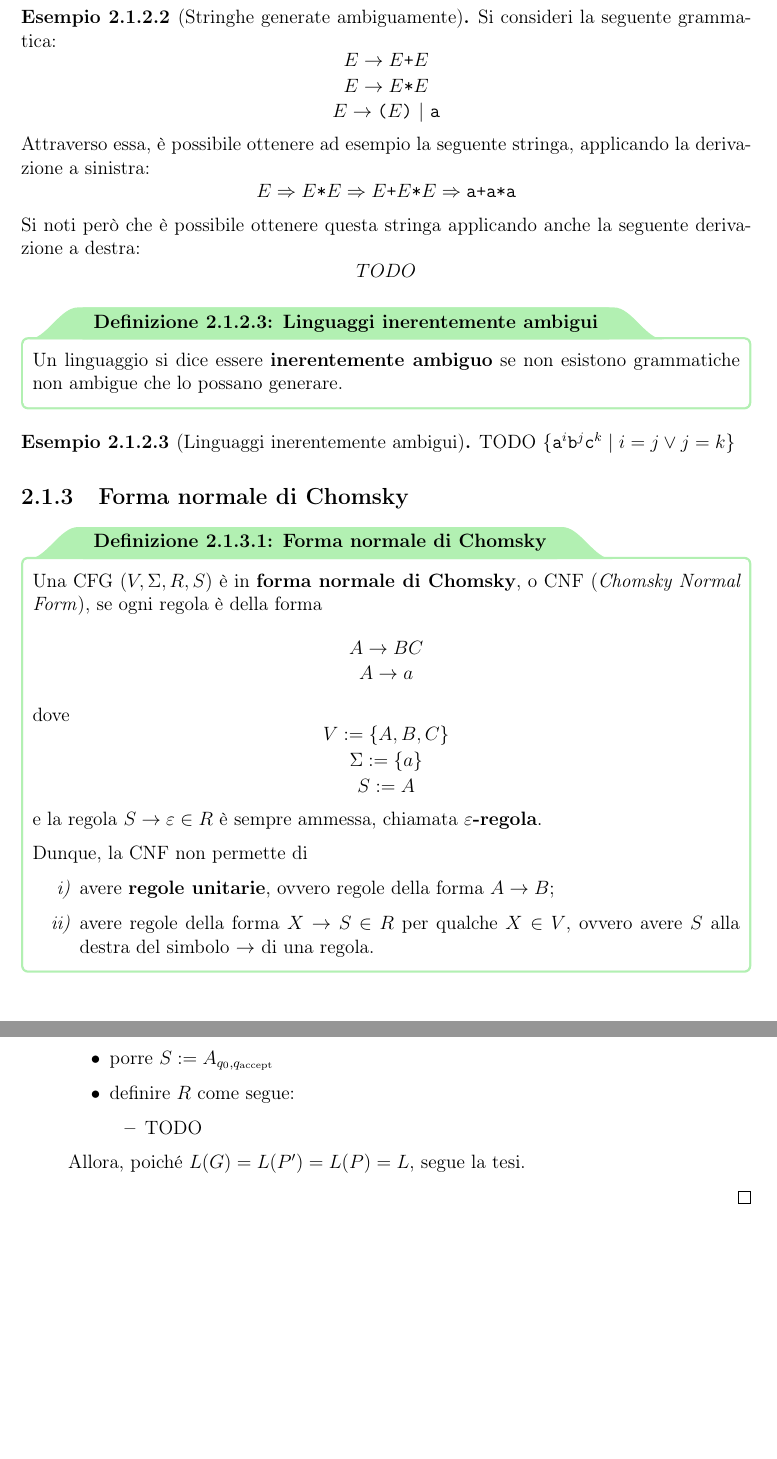
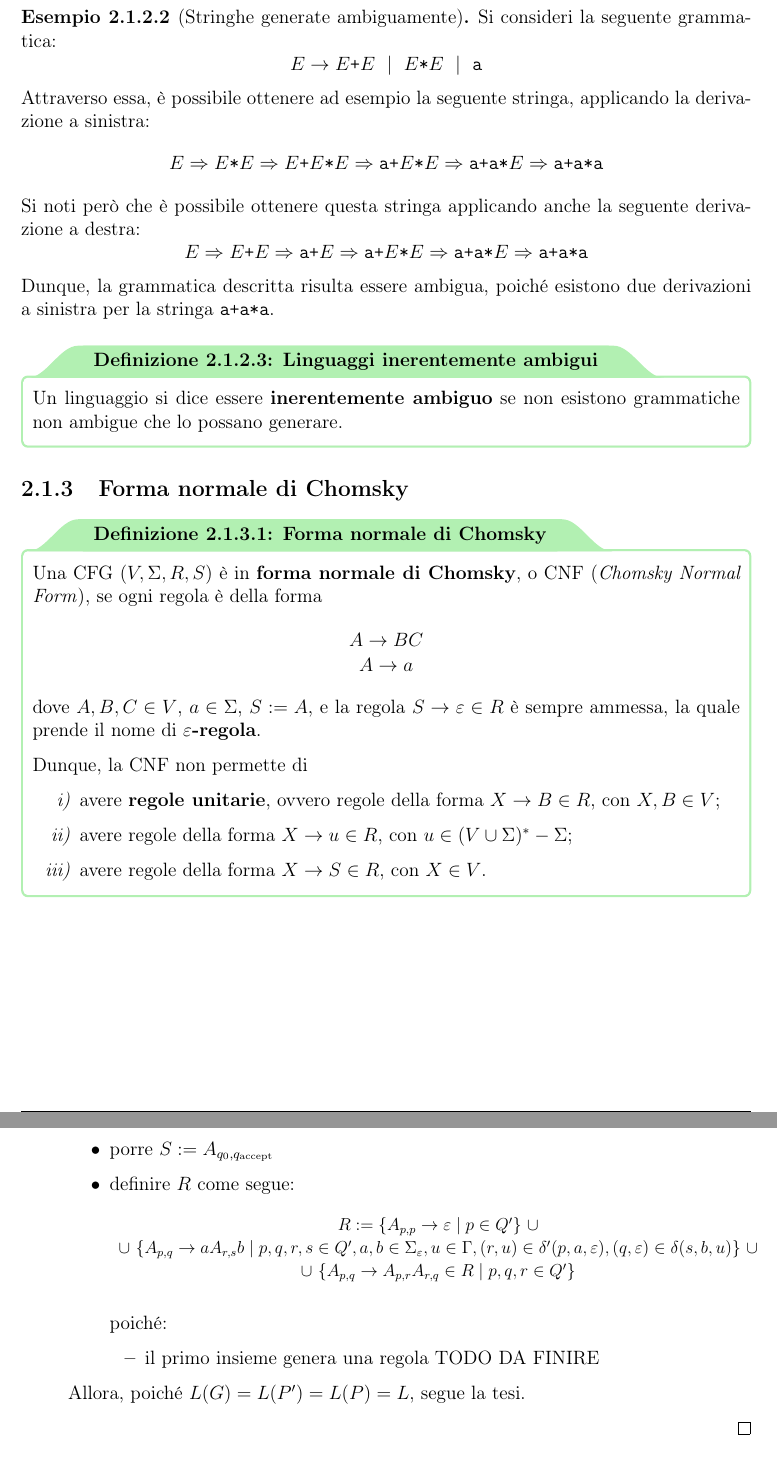
Before and after one commit to aflaag-notes/automata, a LaTeX document (src/Automi: Calcolabilità e Complessità.tex): two parts of pages 39 and 49 of 50, joined at a grey line, cut so that both start at the same text, the shorter picture padded with empty space. The pictures show the PDF file src/Automi: Calcolabilità e Complessità.pdf that the author committed with the source.

Commit message:
did quite a lot

```diff
--- a/src/Automi: Calcolabilità e Complessità.tex
+++ b/src/Automi: Calcolabilità e Complessità.tex
@@ -1186,27 +1186,24 @@
     \end{frameddefn}
 
     \begin{example}[Stringhe generate ambiguamente]
-        Si consideri la seguente grammatica: $$\centeredsoe{E \to E \ttt + E \\ E \to E \ttt * E \\ E \to \ttt ( E \ttt ) \ | \ \ttt a}$$ Attraverso essa, è possibile ottenere ad esempio la seguente stringa, applicando la derivazione a sinistra: $$E \yields E \ttt * E \yields E \ttt + E \ttt * E \yields \ttt a \ttt + \ttt a \ttt * \ttt a$$ Si noti però che è possibile ottenere questa stringa applicando anche la seguente derivazione a destra: $$TODO$$
+        Si consideri la seguente grammatica: $$\centeredsoe{E \to E \ttt + E \smid E \ttt * E \smid \ttt a}$$ Attraverso essa, è possibile ottenere ad esempio la seguente stringa, applicando la derivazione a sinistra: $$E \yields E \ttt * E \yields E \ttt + E \ttt * E \yields \ttt a \ttt + E \ttt * E \yields \ttt a \ttt + \ttt a \ttt * E \yields \ttt{a+a*a}$$ Si noti però che è possibile ottenere questa stringa applicando anche la seguente derivazione a destra: $$E \yields E \ttt + E \yields \ttt a \ttt + E \yields \ttt a \ttt + E \ttt * E \yields \ttt a \ttt + \ttt a \ttt * E \yields \ttt{a+a*a}$$ Dunque, la grammatica descritta risulta essere ambigua, poiché esistono due derivazioni a sinistra per la stringa $\ttt{a+a*a}$.
     \end{example}
 
     \begin{frameddefn}{Linguaggi inerentemente ambigui}
         Un linguaggio si dice essere \tbf{inerentemente ambiguo} se non esistono grammatiche non ambigue che lo possano generare.
     \end{frameddefn}
 
-    \begin{example}[Linguaggi inerentemente ambigui]
-        TODO $\{\ttt a ^i \ttt b^j \ttt c^k \mid i = j \lor j = k\}$
-    \end{example}
-
     \subsection{Forma normale di Chomsky}
 
     \begin{frameddefn}{Forma normale di Chomsky}
-        Una CFG $(V, \Sigma, R, S)$ è in \tbf{forma normale di Chomsky}, o CNF (\tit{Chomsky Normal Form}), se ogni regola è della forma $$\left . \begin{array}{c} A \to BC \\ A \to a \end{array} \right .$$ dove $$\left . \begin{array}{c} V := \{ A, B, C \} \\ \Sigma := \{ a\} \\ S := A \end{array} \right .$$ e la regola $S \to \varepsilon \in R$ è sempre ammessa, chiamata \tbf{$\varepsilon$-regola}.
+        Una CFG $(V, \Sigma, R, S)$ è in \tbf{forma normale di Chomsky}, o CNF (\tit{Chomsky Normal Form}), se ogni regola è della forma $$\left . \begin{array}{c} A \to BC \\ A \to a \end{array} \right .$$ dove $A, B, C \in V$, $a \in \Sigma$, $S := A$, e la regola $S \to \varepsilon \in R$ è sempre ammessa, la quale prende il nome di \tbf{$\varepsilon$-regola}.
 
         Dunque, la CNF non permette di
 
         \begin{enumerate}[label=\roman*), font=\itshape]
-            \item avere \tbf{regole unitarie}, ovvero regole della forma $A \to B$;
-            \item avere regole della forma $X \to S \in R$ per qualche $X \in V$, ovvero avere $S$ alla destra del simbolo $\to$ di una regola.
+            \item avere \tbf{regole unitarie}, ovvero regole della forma $X \to B \in R$, con $X,B \in V$;
+            \item avere regole della forma $X \to u \in R$, con $u \in (V \cup \Sigma)^* - \Sigma$;
+            \item avere regole della forma $X \to S \in R$, con $X \in V$.
         \end{enumerate}
     \end{frameddefn}
 
@@ -1221,3 +1216,6 @@
+            \item ogni regola unitaria $A \to B \in R$ viene rimossa, e per ogni regola $B \to u \in R$ --- con $u \in (V \cup \Sigma)^*$ --- viene aggiunta $A \to u \in R$, solo se questa non era una regola unitaria precedentemente rimossa;
+            \item ogni regola restante $A \to u_1 \ldots u_k$ con $k \ge 3$ --- dove $u_1, \ldots, u_k \in (V \cup \Sigma)^*$ --- viene rimpiazzata con le regole $$\left . \begin{array}{c} A \to u_1 A_1  \\ A_1 \to u_2 A_2 \\ A_2 \to u_3 A_3 \\ \vdots \\ A_{k - 2} \to u_{k - 1}u_k \end{array} \right .$$ dove $A_1, \ldots, A_{k - 2} \in V$, creando dunque una \tit{catena di sostituzioni}, al fine di avere al più 2 variabili o terminali alla destra delle regole;
+            \item infine, ogni $u_i \in \Sigma$ (dunque terminale) --- per ogni $i \in [1, k]$ --- viene rimpiazzato con una nuova varibile $U_i \in V$, e viene aggiunta la regola $U_i \to u_i \in R$.
         \end{itemize}
     \end{framedmeth}
 
@@ -1552,9 +1553,12 @@
         \begin{itemize}
             \item porre $V := \{A_{p,q} \mid p, q \in Q'\}$
             \item porre $S := A_{q_0, q_\mathrm{accept}}$
-            \item definire $R$ come segue:
+            \item definire $R$ come segue: \centeredeq{0.9}{$\centeredsoe{R := \{A_{p,p} \to \varepsilon \mid p \in Q'\} \ \cup \\ \cup \ \{A_{p,q} \to a A_{r,s}b \mid p, q, r, s \in Q', a, b \in \Sigma_\varepsilon, u \in \Gamma, (r, u) \in \delta'(p, a, \varepsilon), (q, \varepsilon) \in \delta(s, b, u)\} \ \cup \\ \cup \ \{A_{p,q} \to A_{p,r}A_{r,q} \in R \mid p, q, r \in Q'\}}$}
+
+                poiché:
+
                 \begin{itemize}
-                    \item TODO
+                    \item il primo insieme genera una regola TODO DA FINIRE
                 \end{itemize}
         \end{itemize}
 
```
Also changed, not shown: src/Automi: Calcolabilità e Complessità.pdf, src/Automi: Calcolabilità e Complessità.tex (13 more changed lines), 3 other files.
